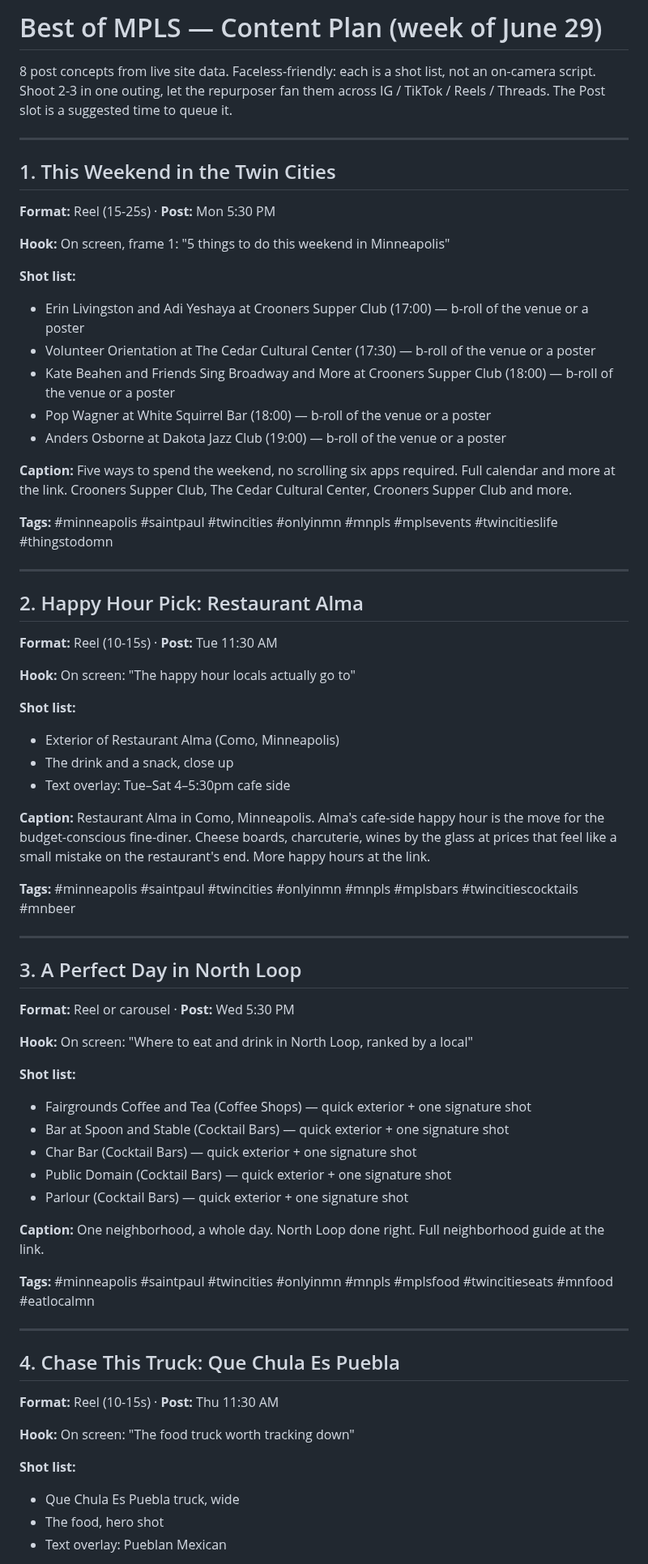
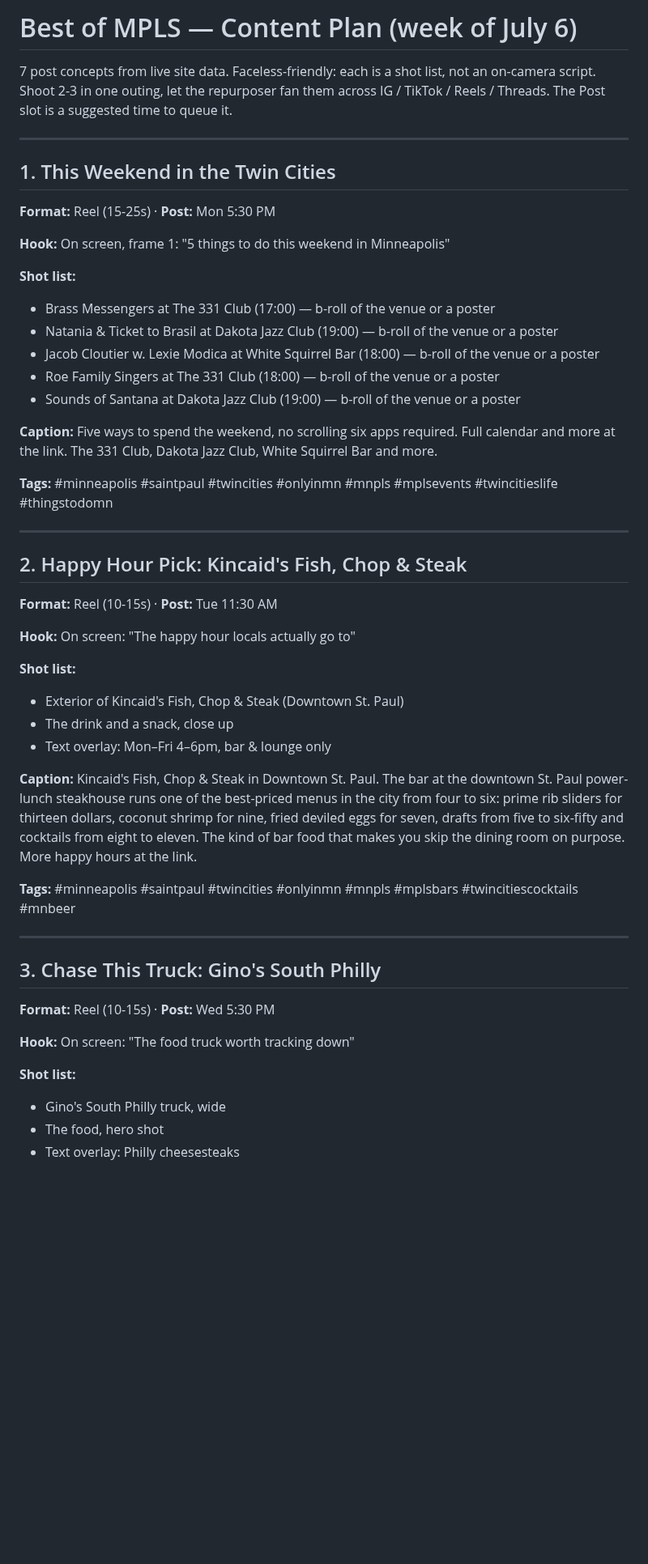
Before and after one commit to JSUNDBY/bestofmpls, a Markdown page: growth/social-pack.md, the part around one of its changes. Shown at 81% size. Drawn GitHub-style; blank space fills up the shorter version.

Commit message:
Weekly social pack [skip ci]

```diff
--- a/growth/social-pack.md
+++ b/growth/social-pack.md
@@ -1,6 +1,6 @@
-# Best of MPLS — Content Plan (week of June 29)
+# Best of MPLS — Content Plan (week of July 6)
 
-8 post concepts from live site data. Faceless-friendly: each is a shot list, not an on-camera script. Shoot 2-3 in one outing, let the repurposer fan them across IG / TikTok / Reels / Threads. The Post slot is a suggested time to queue it.
+7 post concepts from live site data. Faceless-friendly: each is a shot list, not an on-camera script. Shoot 2-3 in one outing, let the repurposer fan them across IG / TikTok / Reels / Threads. The Post slot is a suggested time to queue it.
 
 ---
 
@@ -10,59 +10,41 @@
 **Hook:** On screen, frame 1: "5 things to do this weekend in Minneapolis"
 
 **Shot list:**
-- Erin Livingston and Adi Yeshaya at Crooners Supper Club (17:00) — b-roll of the venue or a poster
-- Volunteer Orientation at The Cedar Cultural Center (17:30) — b-roll of the venue or a poster
-- Kate Beahen and Friends Sing Broadway and More at Crooners Supper Club (18:00) — b-roll of the venue or a poster
-- Pop Wagner at White Squirrel Bar (18:00) — b-roll of the venue or a poster
-- Anders Osborne at Dakota Jazz Club (19:00) — b-roll of the venue or a poster
+- Brass Messengers at The 331 Club (17:00) — b-roll of the venue or a poster
+- Natania & Ticket to Brasil at Dakota Jazz Club (19:00) — b-roll of the venue or a poster
+- Jacob Cloutier w. Lexie Modica at White Squirrel Bar (18:00) — b-roll of the venue or a poster
+- Roe Family Singers at The 331 Club (18:00) — b-roll of the venue or a poster
+- Sounds of Santana at Dakota Jazz Club (19:00) — b-roll of the venue or a poster
 
-**Caption:** Five ways to spend the weekend, no scrolling six apps required. Full calendar and more at the link. Crooners Supper Club, The Cedar Cultural Center, Crooners Supper Club and more.
+**Caption:** Five ways to spend the weekend, no scrolling six apps required. Full calendar and more at the link. The 331 Club, Dakota Jazz Club, White Squirrel Bar and more.
 
 **Tags:** #minneapolis #saintpaul #twincities #onlyinmn #mnpls #mplsevents #twincitieslife #thingstodomn
 
 ---
 
-## 2. Happy Hour Pick: Restaurant Alma
+## 2. Happy Hour Pick: Kincaid's Fish, Chop & Steak
 **Format:** Reel (10-15s)  ·  **Post:** Tue 11:30 AM
 
 **Hook:** On screen: "The happy hour locals actually go to"
 
 **Shot list:**
-- Exterior of Restaurant Alma (Como, Minneapolis)
+- Exterior of Kincaid's Fish, Chop & Steak (Downtown St. Paul)
 - The drink and a snack, close up
-- Text overlay: Tue–Sat 4–5:30pm cafe side
+- Text overlay: Mon–Fri 4–6pm, bar & lounge only
 
-**Caption:** Restaurant Alma in Como, Minneapolis. Alma's cafe-side happy hour is the move for the budget-conscious fine-diner. Cheese boards, charcuterie, wines by the glass at prices that feel like a small mistake on the restaurant's end. More happy hours at the link.
+**Caption:** Kincaid's Fish, Chop & Steak in Downtown St. Paul. The bar at the downtown St. Paul power-lunch steakhouse runs one of the best-priced menus in the city from four to six: prime rib sliders for thirteen dollars, coconut shrimp for nine, fried deviled eggs for seven, drafts from five to six-fifty and cocktails from eight to eleven. The kind of bar food that makes you skip the dining room on purpose. More happy hours at the link.
 
 **Tags:** #minneapolis #saintpaul #twincities #onlyinmn #mnpls #mplsbars #twincitiescocktails #mnbeer
 
 ---
 
-## 3. A Perfect Day in North Loop
-**Format:** Reel or carousel  ·  **Post:** Wed 5:30 PM
-
-**Hook:** On screen: "Where to eat and drink in North Loop, ranked by a local"
-
-**Shot list:**
-- Fairgrounds Coffee and Tea (Coffee Shops) — quick exterior + one signature shot
-- Bar at Spoon and Stable (Cocktail Bars) — quick exterior + one signature shot
-- Char Bar (Cocktail Bars) — quick exterior + one signature shot
-- Public Domain (Cocktail Bars) — quick exterior + one signature shot
-- Parlour (Cocktail Bars) — quick exterior + one signature shot
-
-**Caption:** One neighborhood, a whole day. North Loop done right. Full neighborhood guide at the link.
-
-**Tags:** #minneapolis #saintpaul #twincities #onlyinmn #mnpls #mplsfood #twincitieseats #mnfood #eatlocalmn
-
----
-
-## 4. Chase This Truck: Que Chula Es Puebla
-**Format:** Reel (10-15s)  ·  **Post:** Thu 11:30 AM
+## 3. Chase This Truck: Gino's South Philly
+**Format:** Reel (10-15s)  ·  **Post:** Wed 5:30 PM
 
 **Hook:** On screen: "The food truck worth tracking down"
 
 **Shot list:**
-- Que Chula Es Puebla truck, wide
+- Gino's South Philly truck, wide
 - The food, hero shot
-- Text overlay: Pueblan Mexican
+- Text overlay: Philly cheesesteaks
 
```
Also changed, not shown: other parts of growth/social-pack.md (+28 -28 lines).
